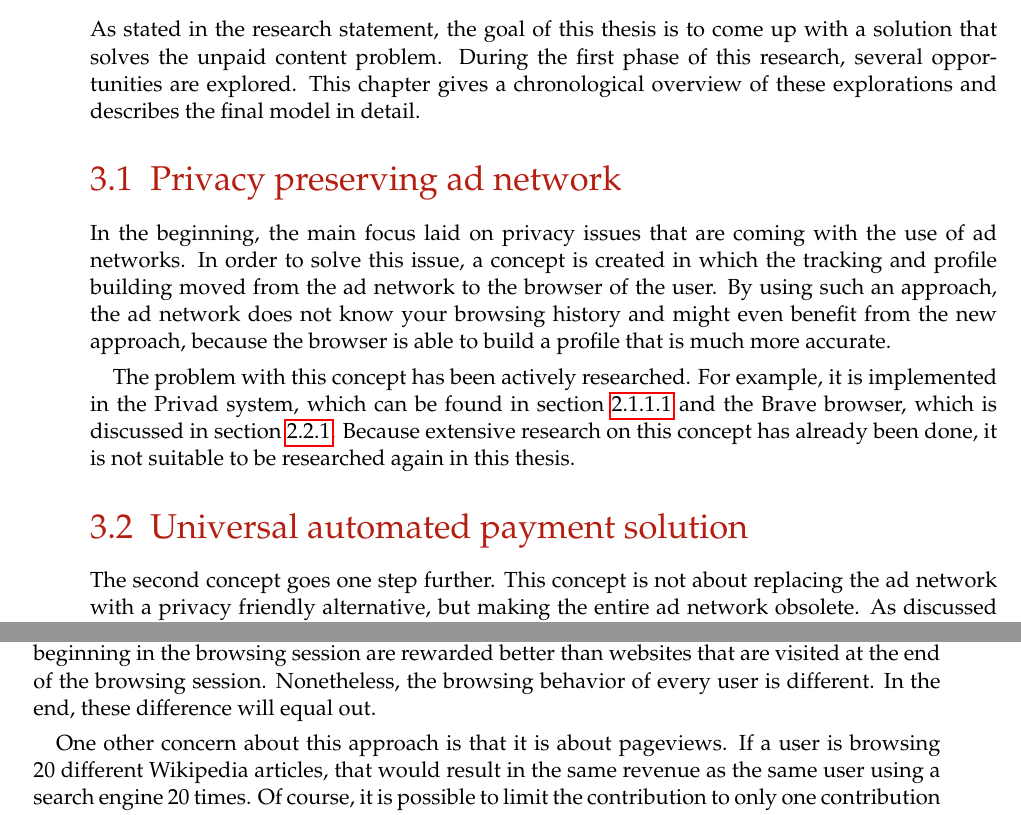
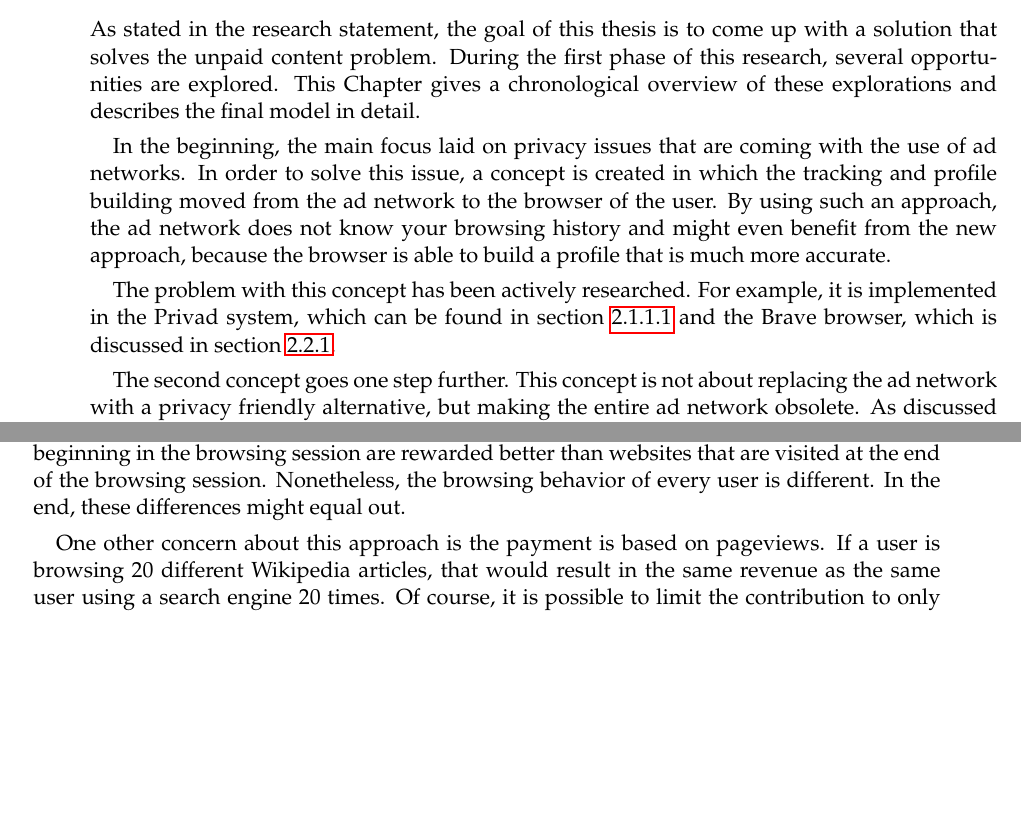
Before and after one commit to lightning-sprinkle/master-thesis, a LaTeX thesis (thesis/main.tex, which reads thesis/content/03_concept_and_design.tex): two parts of pages 21 and 24 of 53, joined at a grey line, cut so that both start at the same text, the shorter picture padded with empty space. Compiled offline with pdfLaTeX.

Commit message:
Corrections chapter 3

```diff
--- a/thesis/content/03_concept_and_design.tex
+++ b/thesis/content/03_concept_and_design.tex
@@ -1,14 +1,12 @@
 \chapter{Concept and Design}
 \label{cha:conceptanddesign}
 
-As stated in the research statement, the goal of this thesis is to come up with a solution that solves the unpaid content problem. During the first phase of this research, several opportunities are explored. This chapter gives a chronological overview of these explorations and describes the final model in detail.
+As stated in the research statement, the goal of this thesis is to come up with a solution that solves the unpaid content problem. During the first phase of this research, several opportunities are explored. This Chapter gives a chronological overview of these explorations and describes the final model in detail.
 
-\section{Privacy preserving ad network}
 In the beginning, the main focus laid on privacy issues that are coming with the use of ad networks. In order to solve this issue, a concept is created in which the tracking and profile building moved from the ad network to the browser of the user. By using such an approach, the ad network does not know your browsing history and might even benefit from the new approach, because the browser is able to build a profile that is much more accurate.
 
-The problem with this concept has been actively researched. For example, it is implemented in the Privad system, which can be found in section \ref{sec:privad} and the Brave browser, which is discussed in section \ref{sec:brave}. Because extensive research on this concept has already been done, it is not suitable to be researched again in this thesis.
+The problem with this concept has been actively researched. For example, it is implemented in the Privad system, which can be found in section \ref{sec:privad} and the Brave browser, which is discussed in section \ref{sec:brave}.
 
-\section{Universal automated payment solution}
 \label{sec:uaps}
-The second concept goes one step further. This concept is not about replacing the ad network with a privacy friendly alternative, but making the entire ad network obsolete. As discussed in chapter \ref{cha:relatedwork}, the problem with ad networks is that it is one of the few revenue models that actually works on the internet.
+The second concept goes one step further. This concept is not about replacing the ad network with a privacy friendly alternative, but making the entire ad network obsolete. As discussed in Chapter \ref{cha:relatedwork}, the problem with ad networks is that it is one of the few revenue models that actually works on the internet.
 
@@ -89,9 +87,9 @@ Another approach would be to just make an assumption on $n$, and pay out to the
 
 The solution that is presented in this concept, uses a hybrid form of both approaches described above. The system will set a budget per day, based on the calculations above. Lets call this budget $b$. If the user visits a website, the contribution to that particular website will be $\frac{1}{10}$ of the budget. For example: lets say the budget is 20 cents per day. The users visits an article on The Guardian, $\frac{1}{10}$ of the budget, which is 5 cents, is sent to the guardian. Afterwards, the users visits a Wikipedia article, $\frac{1}{10}$ of the budget is sent to Wikipedia. However, only 18 cents of the budget is left. Now $\frac{1}{10}$ of 18 cents, which is 1.8 cents, is sent to Wikipedia. As time passes, the budget is topped up every minute by $\cfrac{b}{1440}$.
 
-Using this approach, the user will never overspend the budget $b$, but is still able to contribute to every website that he visits. One concern could be that websites that are visited in the beginning in the browsing session are rewarded better than websites that are visited at the end of the browsing session. Nonetheless, the browsing behavior of every user is different. In the end, these difference will equal out.
+Using this approach, the user will never overspend the budget $b$, but is still able to contribute to every website that he visits. One concern could be that websites that are visited in the beginning in the browsing session are rewarded better than websites that are visited at the end of the browsing session. Nonetheless, the browsing behavior of every user is different. In the end, these differences might equal out.
 
-One other concern about this approach is that it is about pageviews. If a user is browsing 20 different Wikipedia articles, that would result in the same revenue as the same user using a search engine 20 times. Of course, it is possible to limit the contribution to only one contribution per publisher per day. But as this concept tries to be an alternative to online advertising. Online advertising generates revenue based on impressions, which means that spending more time on a website generates more revenue. Therefore, this aspect of the revenue is also implemented in this concept.
+One other concern about this approach is the payment is based on pageviews. If a user is browsing 20 different Wikipedia articles, that would result in the same revenue as the same user using a search engine 20 times. Of course, it is possible to limit the contribution to only one contribution per publisher per day. But as this concept tries to be an alternative to online advertising. Online advertising generates revenue based on impressions, which means that spending more time on a website generates more revenue. Therefore, this aspect of the revenue is also implemented in this concept.
 
 Unfortunately, research on this approach did not result in any terminology or a basic mathematical principle. From now on, this approach will be called fractional contribution.
 
```
Also changed, not shown: thesis/main.pdf, thesis/content/03_concept_and_design.tex (6 more changed lines).
